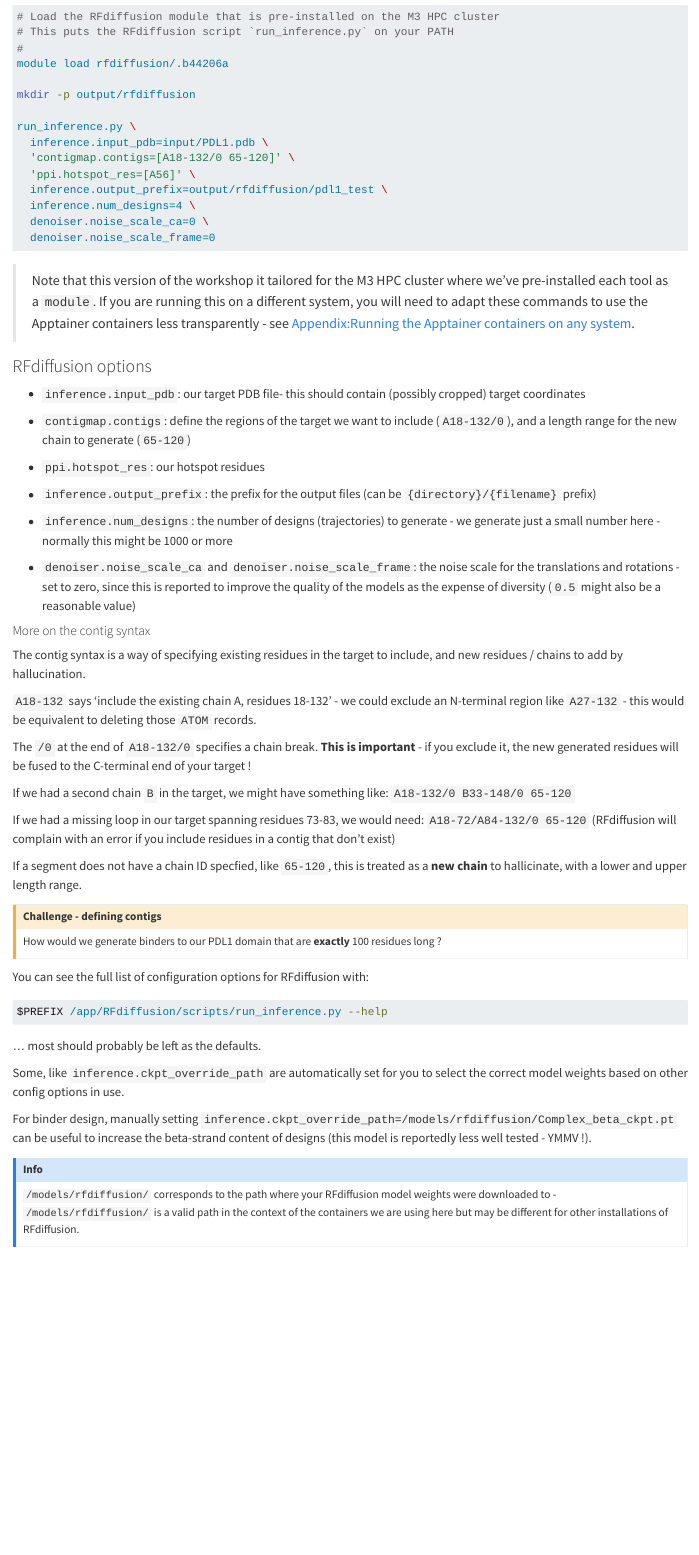
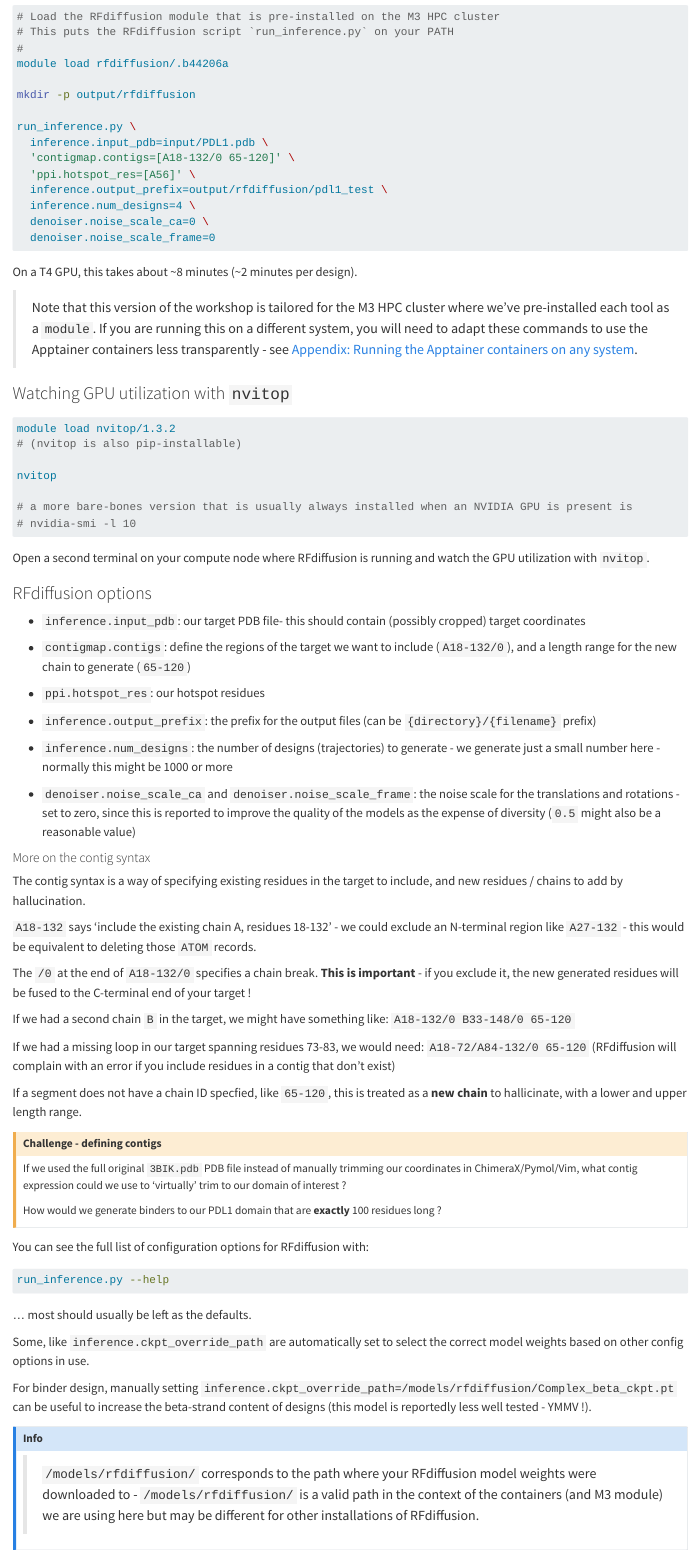
Before and after one commit to Australian-Protein-Design-Initiative/binder-design-workshop, a Quarto document (rfdiffusion_exercise.qmd): the page in a window 1100 px wide, from 1030 px down. Rendered offline with R 4.5, knitr and Pandoc in place of Quarto, with nearby package versions; long lines of code are wrapped.

Commit message:
Tweaks to RFdiffusion text, fix proteinmpnn input path

````diff
--- a/rfdiffusion_exercise.qmd
+++ b/rfdiffusion_exercise.qmd
@@ -69,7 +69,24 @@ run_inference.py \
   denoiser.noise_scale_frame=0
 ```
 
-> Note that this version of the workshop it tailored for the M3 HPC cluster where we've pre-installed each tool as a `module`. If you are running this on a different system, you will need to adapt these commands to use the Apptainer containers less transparently - see [Appendix:Running the Apptainer containers on any system](non_m3_snippets.qmd).
+On a T4 GPU, this takes about ~8 minutes (~2 minutes per design).
+
+> Note that this version of the workshop is tailored for the M3 HPC cluster where we've pre-installed each tool as a `module`. If you are running this on a different system, you will need to adapt these commands to use the Apptainer containers less transparently - see [Appendix: Running the Apptainer containers on any system](non_m3_snippets.qmd).
+
+### Watching GPU utilization with `nvitop`
+
+```bash
+module load nvitop/1.3.2
+# (nvitop is also pip-installable)
+
+nvitop
+
+# a more bare-bones version that is usually always installed when an NVIDIA GPU is present is
+# nvidia-smi -l 10
+```
+
+Open a second terminal on your compute node where RFdiffusion is running and watch the GPU utilization with `nvitop`.
+
 
 ### RFdiffusion options
 
@@ -105,6 +122,8 @@ If a segment does not have a chain ID specfied, like `65-120`, this is treated a
 
 ### Challenge - defining contigs
 
+If we used the full original `3BIK.pdb` PDB file instead of manually trimming our coordinates in ChimeraX/Pymol/Vim, what contig expression could we use to 'virtually' trim to our domain of interest ?
+
 How would we generate binders to our PDL1 domain that are **exactly** 100 residues long ?
 
 :::
@@ -112,18 +131,18 @@ How would we generate binders to our PDL1 domain that are **exactly** 100 residu
 You can see the full list of configuration options for RFdiffusion with:
 
 ```bash
-$PREFIX /app/RFdiffusion/scripts/run_inference.py --help
+run_inference.py --help
 ```
 
-... most should probably be left as the defaults.
+... most should usually be left as the defaults.
 
-Some, like `inference.ckpt_override_path` are automatically set for you to select the correct model weights based on other config options in use.
+Some, like `inference.ckpt_override_path` are automatically set to select the correct model weights based on other config options in use.
 
 For binder design, manually setting `inference.ckpt_override_path=/models/rfdiffusion/Complex_beta_ckpt.pt` can be useful to increase the beta-strand content of designs (this model is reportedly less well tested - YMMV !).
 
 ::: {.callout-info}
 
-`/models/rfdiffusion/` corresponds to the path where your RFdiffusion model weights were downloaded to - `/models/rfdiffusion/` is a valid path in the context of the containers we are using here but may be different for other installations of RFdiffusion.
+> `/models/rfdiffusion/` corresponds to the path where your RFdiffusion model weights were downloaded to - `/models/rfdiffusion/` is a valid path in the context of the containers (and M3 module) we are using here but may be different for other installations of RFdiffusion.
 
 :::
 
````
Also changed, not shown: target_preparation.qmd (+5 -5 lines), rfdiffusion_exercise.qmd (6 more changed lines).
